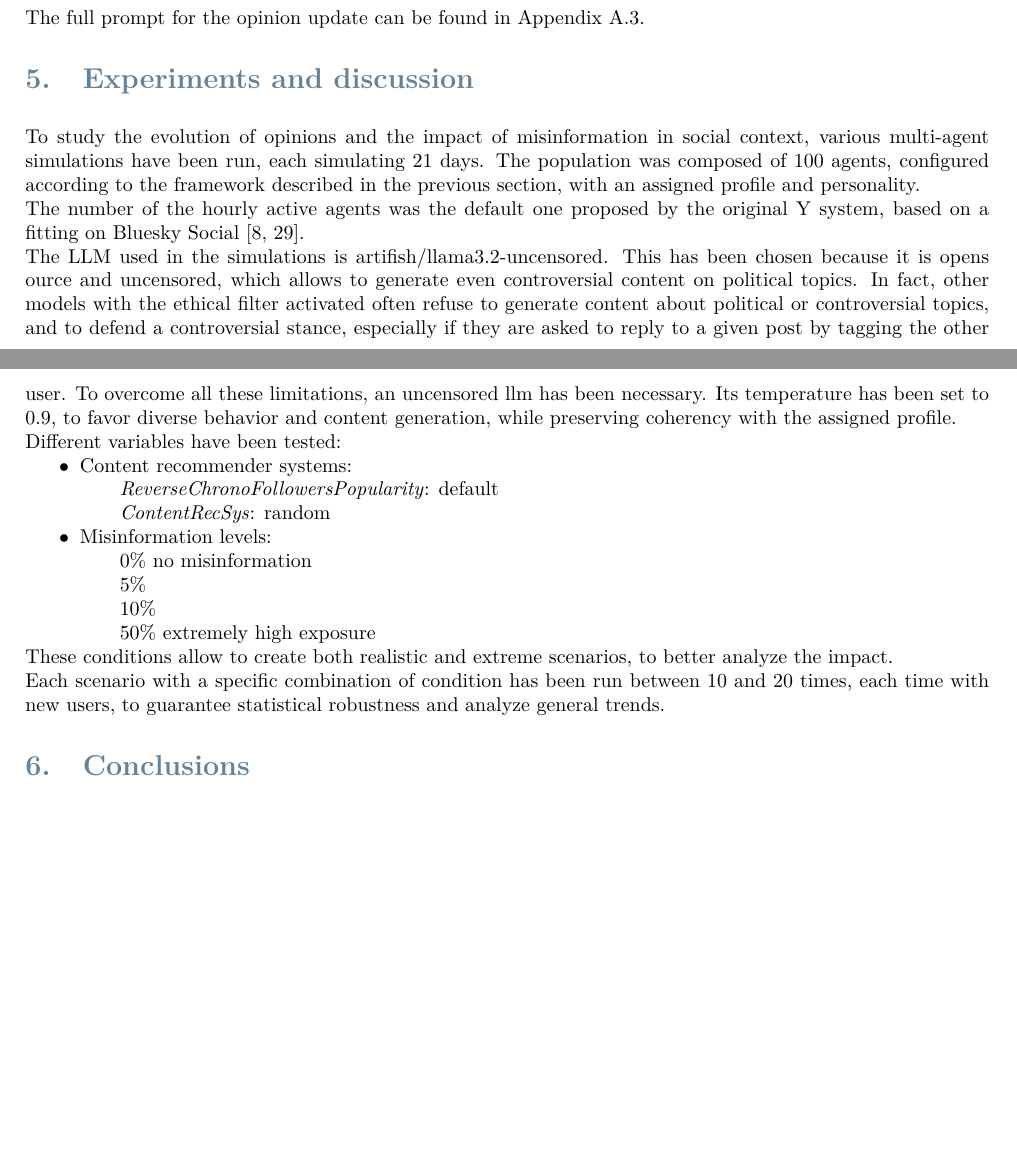
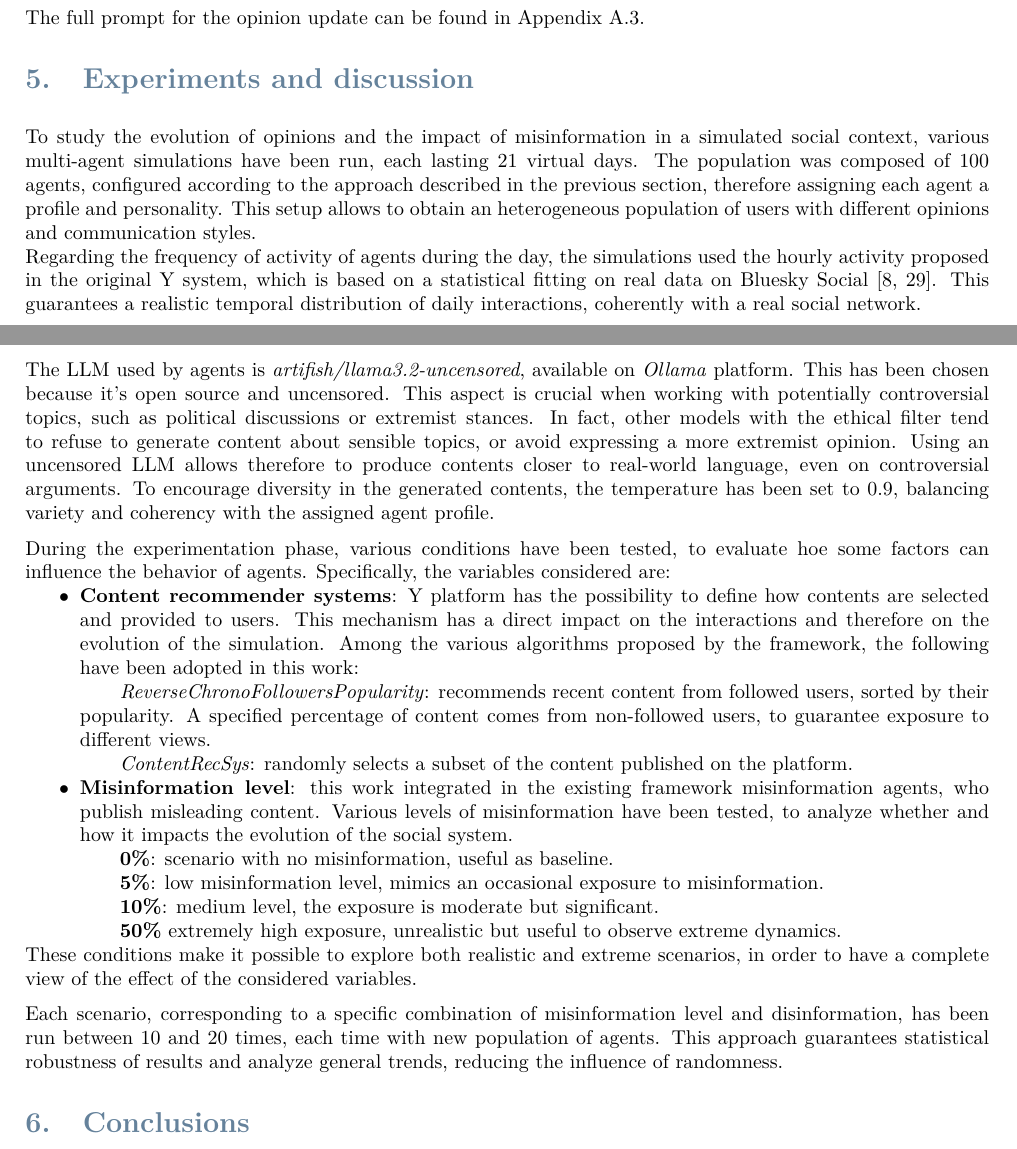
Before and after one commit to elisacomposta/master-thesis, a LaTeX thesis (Thesis.tex, which reads Sections/Experiments.tex): two parts of pages 13 and 14 of 20, joined at a grey line, cut so that both start at the same text, the shorter picture padded with empty space. Compiled offline with pdfLaTeX.

Commit message:
Update experiments

```diff
--- a/Sections/Experiments.tex
+++ b/Sections/Experiments.tex
@@ -1,31 +1,43 @@
 \section{Experiments and discussion} % 5- 7
 \label{sec:experiments}
 
-% Experiments (draft)
-To study the evolution of opinions and the impact of misinformation in social context, various multi-agent simulations have been run, each simulating 21 days.
-The population was composed of 100 agents, configured according to the framework described in the previous section, with an assigned profile and personality.
+% Experiments
+To study the evolution of opinions and the impact of misinformation in a simulated social context, various multi-agent simulations have been run, each lasting 21 virtual days.
+The population was composed of 100 agents, configured according to the approach described in the previous section, therefore assigning each agent a profile and personality.
+This setup allows to obtain an heterogeneous population of users with different opinions and communication styles.
 
-The number of the hourly active agents was the default one proposed by the original Y system, based on a fitting on Bluesky Social \cite{rossetti2024ysocialllmpoweredsocial, failla2024}.
+Regarding the frequency of activity of agents during the day, the simulations used the hourly activity proposed in the original Y system, which is based on a statistical fitting on real data on Bluesky Social \cite{rossetti2024ysocialllmpoweredsocial, failla2024}.
+This guarantees a realistic temporal distribution of daily interactions, coherently with a real social network.
 
-The LLM used in the simulations is artifish/llama3.2-uncensored. This has been chosen because it is opens ource and uncensored, which allows to generate even controversial content on political topics.
-In fact, other models with the ethical filter activated often refuse to generate content about political or controversial topics, and to defend a controversial stance, especially if they are asked to reply to a given post by tagging the other user.
-To overcome all these limitations, an uncensored llm has been necessary.
-Its temperature has been set to 0.9, to favor diverse behavior and content generation, while preserving coherency with the assigned profile.
+\medskip
+The LLM used by agents is \textit{artifish/llama3.2-uncensored}, available on \textit{Ollama} platform.
+This has been chosen because it's open source and uncensored.
+This aspect is crucial when working with potentially controversial topics, such as political discussions or extremist stances.
+In fact, other models with the ethical filter tend to refuse to generate content about sensible topics, or avoid expressing a more extremist opinion.
+Using an uncensored LLM allows therefore to produce contents closer to real-world language, even on controversial arguments.
+To encourage diversity in the generated contents, the temperature has been set to 0.9, balancing variety and coherency with the assigned agent profile.
 
-Different variables have been tested:
+\medskip
+During the experimentation phase, various conditions have been tested, to evaluate hoe some factors can influence the behavior of agents.
+Specifically, the variables considered are:
 \begin{itemize}
-    \item Content recommender systems: % <explain what we mean and why>
-        \subitem \textit{ReverseChronoFollowersPopularity}: default % check name <add short explanation>
-        \subitem \textit{ContentRecSys}: random
-    \item Misinformation levels:
-        \subitem 0\% no misinformation
-        \subitem 5\%
-        \subitem 10\%
-        \subitem 50\% extremely high exposure
+    \item \textbf{Content recommender systems}: Y platform has the possibility to define how contents are selected and provided to users.
+    This mechanism has a direct impact on the interactions and therefore on the evolution of the simulation.
+    Among the various algorithms proposed by the framework, the following have been adopted in this work:
+        \subitem \textit{ReverseChronoFollowersPopularity}: recommends recent content from followed users, sorted by their popularity. A specified percentage of content comes from non-followed users, to guarantee exposure to different views.
+        \subitem \textit{ContentRecSys}: randomly selects a subset of the content published on the platform.
+    \item \textbf{Misinformation level}: this work integrated in the existing framework misinformation agents, who publish misleading content.
+    Various levels of misinformation have been tested, to analyze whether and how it impacts the evolution of the social system.
+        \subitem \textbf{0\%}: scenario with no misinformation, useful as baseline.
+        \subitem \textbf{5\%}: low misinformation level, mimics an occasional exposure to misinformation.
+        \subitem \textbf{10\%}: medium level, the exposure is moderate but significant.
+        \subitem \textbf{50\%} extremely high exposure, unrealistic but useful to observe extreme dynamics.
 \end{itemize}
 
-These conditions allow to create both realistic and extreme scenarios, to better analyze the impact.
+These conditions make it possible to explore both realistic and extreme scenarios, in order to have a complete view of the effect of the considered variables.
 
-Each scenario with a specific combination of condition has been run between 10 and 20 times, each time with new users, to guarantee statistical robustness and analyze general trends.
+\medskip
+Each scenario, corresponding to a specific combination of misinformation level and disinformation, has been run between 10 and 20 times, each time with new population of agents.
+This approach guarantees statistical robustness of results and analyze general trends, reducing the influence of randomness.
 
 % Results and discussion
```
Also changed, not shown: Sections/Methods.tex (+2 -0 lines).
